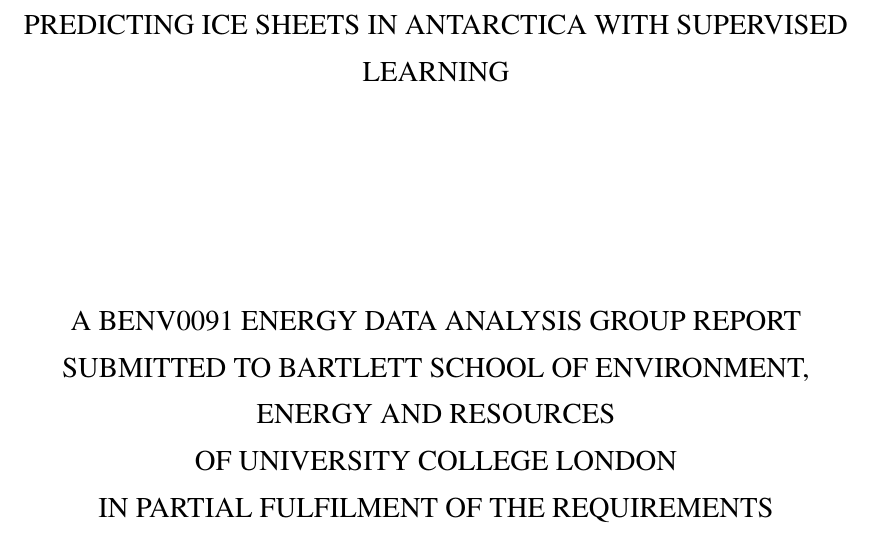
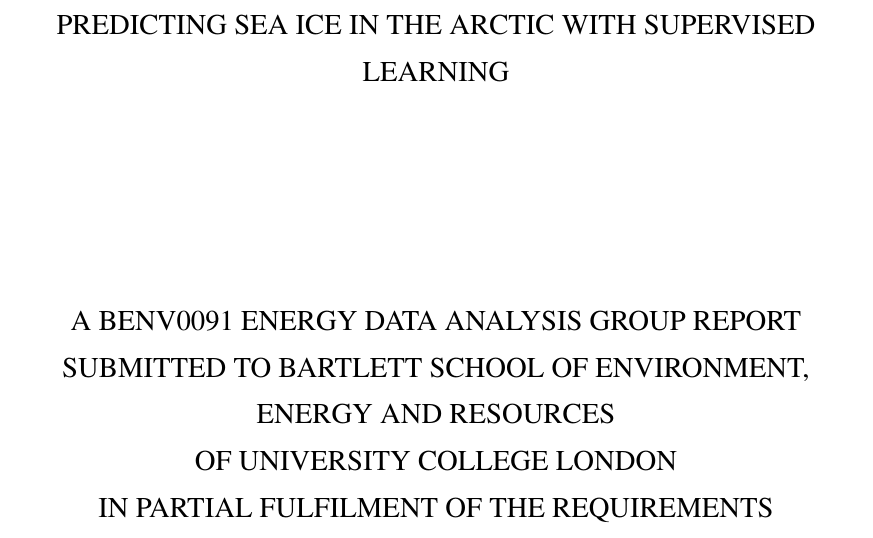
Before and after one commit to UCL-BENV0091-Antarctic/Report-BENV0091, a LaTeX thesis (report.tex): part of page 1 of 11, cut so that both start at the same text. Compiled offline with pdfLaTeX.

Commit message:
Title: Sea Ice in the Arctic

```diff
--- a/report.tex
+++ b/report.tex
@@ -75,7 +75,7 @@
 \begin{document}
 
 % Title
-\title{PREDICTING ICE SHEETS IN ANTARCTICA WITH SUPERVISED LEARNING}
+\title{PREDICTING SEA ICE IN THE ARCTIC WITH SUPERVISED LEARNING}
 \author{UCL Candidate Code: KNCM2, }
 %\principaladviser{Petros Aristidou}
 %\firstreader{John Green}
```
